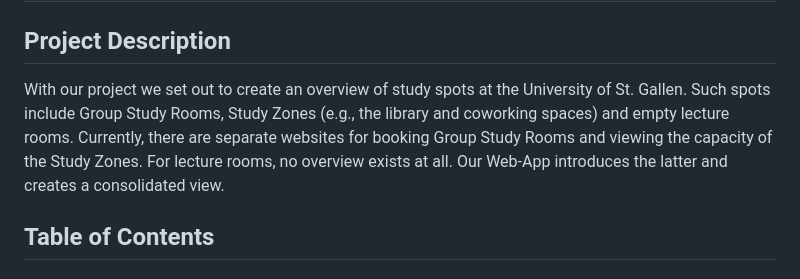
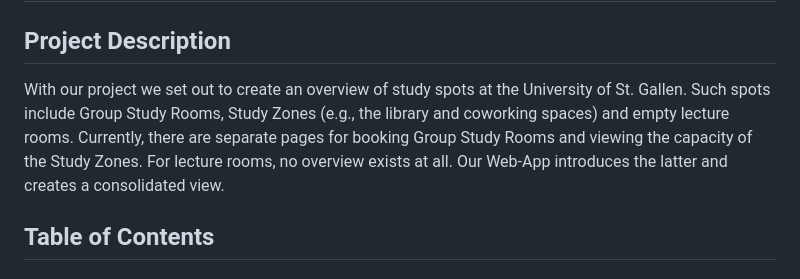
Before and after one commit to Code2703/FCS_roomfinder, a Markdown page: README.md, the part around the change. GitHub-like rendering.

```diff
--- a/README.md
+++ b/README.md
@@ -1,7 +1,7 @@
 # RoomRadar
 
 ## Project Description
-With our project we set out to create an overview of study spots at the University of St. Gallen. Such spots include Group Study Rooms, Study Zones (e.g., the library and coworking spaces) and empty lecture rooms. Currently, there are separate websites for booking Group Study Rooms and viewing the capacity of the Study Zones. For lecture rooms, no overview exists at all. Our Web-App introduces the latter and creates a consolidated view.
+With our project we set out to create an overview of study spots at the University of St. Gallen. Such spots include Group Study Rooms, Study Zones (e.g., the library and coworking spaces) and empty lecture rooms. Currently, there are separate pages for booking Group Study Rooms and viewing the capacity of the Study Zones. For lecture rooms, no overview exists at all. Our Web-App introduces the latter and creates a consolidated view.
 
 ## Table of Contents
 
```
